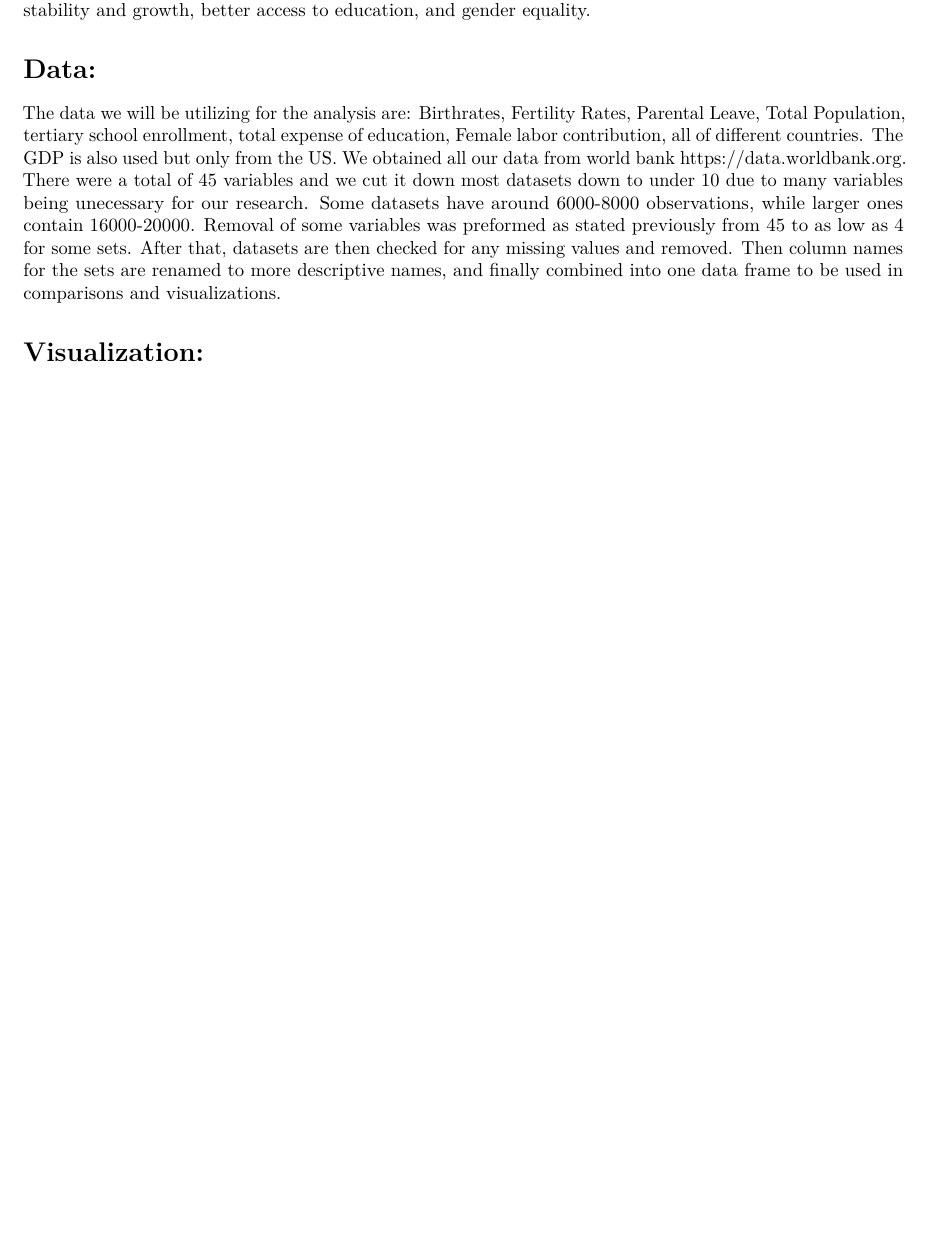
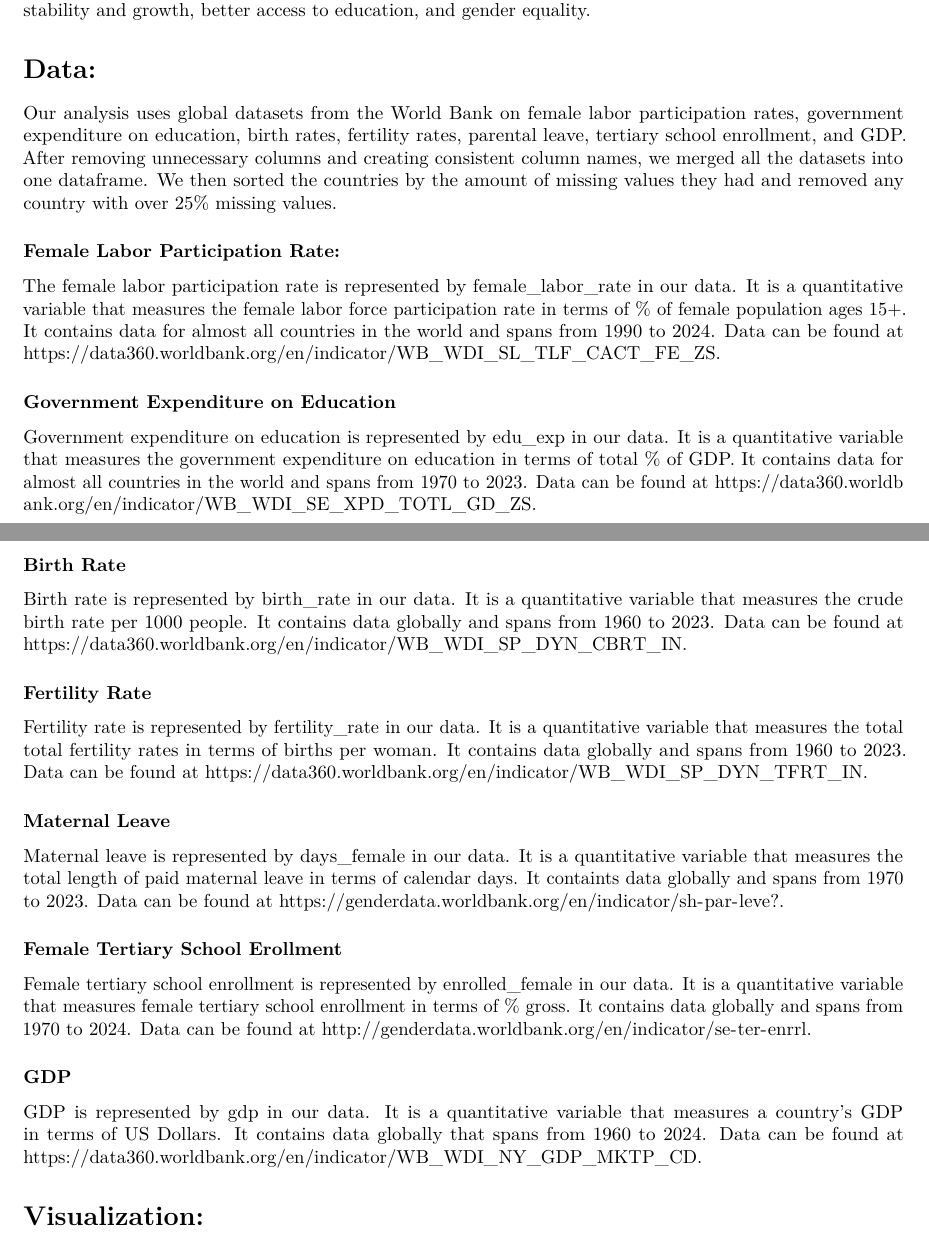
Before and after one commit to WorthyC/STAT107_Team-5_Female_Labor, an R Markdown document (STAT107_FinalProject/FinalReport.Rmd): part of page 1 of 2 before the commit and two parts of pages 1 and 2 of 2 after it, the two joined at a grey line, cut so that both start at the same text, the shorter picture padded with empty space. Rendered offline with R 4.5, knitr and Pandoc, then LaTeX, with nearby package versions; some code elsewhere in the file could not run offline.

Commit message:
Updated Data part of Report

```diff
--- a/STAT107_FinalProject/FinalReport.Rmd
+++ b/STAT107_FinalProject/FinalReport.Rmd
@@ -18,7 +18,35 @@ The purpose of this analysis is the examine the relationships between specific v
 
 # Data:
 
-The data we will be utilizing for the analysis are: Birthrates, Fertility Rates, Parental Leave, Total Population, tertiary school enrollment, total expense of education, Female labor contribution, all of different countries. The GDP is also used but only from the US. We obtained all our data from world bank https://data.worldbank.org. There were a total of 45 variables and we cut it down most datasets down to under 10 due to many variables being unecessary for our research. Some datasets have around 6000-8000 observations, while larger ones contain 16000-20000. Removal of some variables was preformed as stated previously from 45 to as low as 4 for some sets. After that, datasets are then checked for any missing values and removed. Then column names for the sets are renamed to more descriptive names, and finally combined into one data frame to be used in comparisons and visualizations.
+Our analysis uses global datasets from the World Bank on female labor participation rates, government expenditure on education, birth rates, fertility rates, parental leave, tertiary school enrollment, and GDP. After removing unnecessary columns and creating consistent column names, we merged all the datasets into one dataframe. We then sorted the countries by the amount of missing values they had and removed any country with over 25% missing values.
+
+### Female Labor Participation Rate:
+
+The female labor participation rate is represented by female_labor_rate in our data. It is a quantitative variable that measures the female labor force participation rate in terms of % of female population ages 15+. It contains data for almost all countries in the world and spans from 1990 to 2024. Data can be found at https://data360.worldbank.org/en/indicator/WB_WDI_SL_TLF_CACT_FE_ZS.
+
+### Government Expenditure on Education
+
+Government expenditure on education is represented by edu_exp in our data. It is a quantitative variable that measures the government expenditure on education in terms of total % of GDP. It contains data for almost all countries in the world and spans from 1970 to 2023. Data can be found at https://data360.worldbank.org/en/indicator/WB_WDI_SE_XPD_TOTL_GD_ZS.
+
+### Birth Rate
+
+Birth rate is represented by birth_rate in our data. It is a quantitative variable that measures the crude birth rate per 1000 people. It contains data globally and spans from 1960 to 2023. Data can be found at https://data360.worldbank.org/en/indicator/WB_WDI_SP_DYN_CBRT_IN.
+
+### Fertility Rate
+
+Fertility rate is represented by fertility_rate in our data. It is a quantitative variable that measures the total total fertility rates in terms of births per woman. It contains data globally and spans from 1960 to 2023. Data can be found at https://data360.worldbank.org/en/indicator/WB_WDI_SP_DYN_TFRT_IN.
+
+### Maternal Leave
+
+Maternal leave is represented by days_female in our data. It is a quantitative variable that measures the total length of paid maternal leave in terms of calendar days. It containts data globally and spans from 1970 to 2023. Data can be found at https://genderdata.worldbank.org/en/indicator/sh-par-leve?.
+
+### Female Tertiary School Erollment
+
+Female tertiary school enrollment is represented by enrolled_female in our data. It is a quantitative variable that measures female tertiary school enrollment in terms of % gross. It contains data globally and spans from 1970 to 2024. Data can be found at http://genderdata.worldbank.org/en/indicator/se-ter-enrrl.
+
+### GDP
+
+GDP is represented by gdp in our data. It is a quantitative variable that measures a country's GDP in terms of US Dollars. It contains data globally that spans from 1960 to 2024. Data can be found at https://data360.worldbank.org/en/indicator/WB_WDI_NY_GDP_MKTP_CD.
 
 # Visualization:
 Below is a histogram of Government Expenditure on Education (% of GDP).
```
